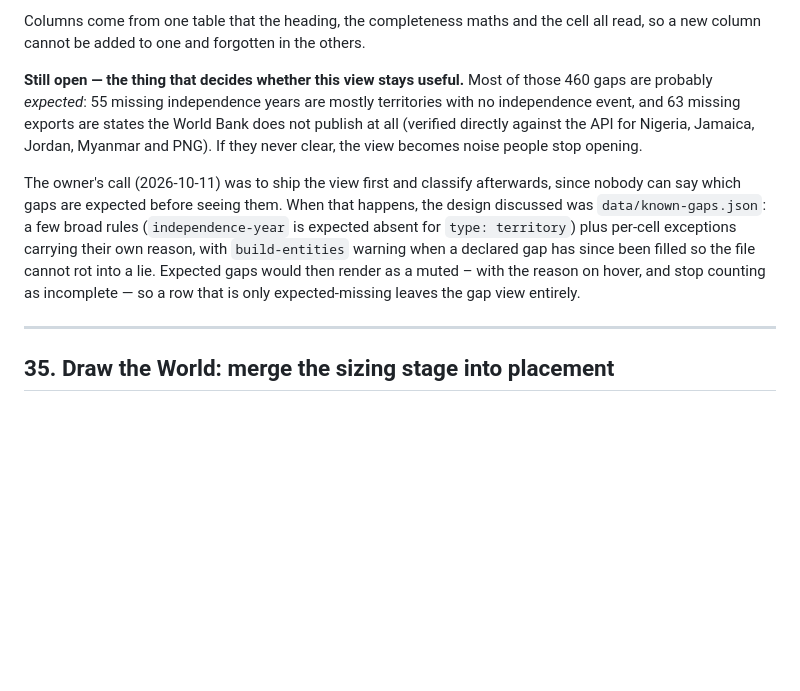
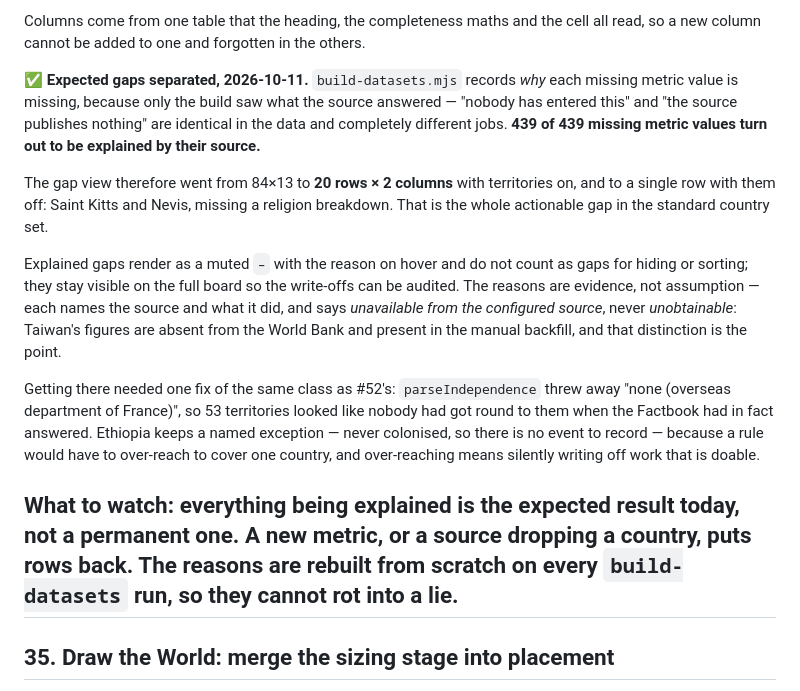
Before and after one commit to Lolispo/geo-draw-the-world, a Markdown page: TODO.md, the part around the change. Drawn GitHub-style; blank space fills up the shorter version.

Commit message:
docs: close out the expected-gap work in TODOS #70
439 of 439 missing metric values are explained by their source, so the gap view is
down to 20 rows x 2 columns with territories on and a single row without. Records
what to watch: everything being explained is today's result, not a permanent one.

Co-Authored-By: Claude Opus 5 (1M context) <noreply@anthropic.com>

```diff
--- a/TODO.md
+++ b/TODO.md
@@ -85,21 +85,30 @@ Flag and Colors on screen, because it has none of them, because it is not a plac
 Columns come from one table that the heading, the completeness maths and the cell all
 read, so a new column cannot be added to one and forgotten in the others.
 
-**Still open — the thing that decides whether this view stays useful.** Most of those 460
-gaps are probably *expected*: 55 missing independence years are mostly territories with no
-independence event, and 63 missing exports are states the World Bank does not publish at
-all (verified directly against the API for Nigeria, Jamaica, Jordan, Myanmar and PNG). If
-they never clear, the view becomes noise people stop opening.
-
-The owner's call (2026-10-11) was to ship the view first and classify afterwards, since
-nobody can say which gaps are expected before seeing them. When that happens, the design
-discussed was `data/known-gaps.json`: a few broad rules (`independence-year` is expected
-absent for `type: territory`) plus per-cell exceptions carrying their own reason, with
-`build-entities` warning when a declared gap has since been filled so the file cannot rot
-into a lie. Expected gaps would then render as a muted – with the reason on hover, and
-stop counting as incomplete — so a row that is only expected-missing leaves the gap view
-entirely.
-
+**✅ Expected gaps separated, 2026-10-11.** `build-datasets.mjs` records *why* each missing
+metric value is missing, because only the build saw what the source answered — "nobody has
+entered this" and "the source publishes nothing" are identical in the data and completely
+different jobs. **439 of 439 missing metric values turn out to be explained by their source.**
+
+The gap view therefore went from 84×13 to **20 rows × 2 columns** with territories on, and to
+a single row with them off: Saint Kitts and Nevis, missing a religion breakdown. That is the
+whole actionable gap in the standard country set.
+
+Explained gaps render as a muted `–` with the reason on hover and do not count as gaps for
+hiding or sorting; they stay visible on the full board so the write-offs can be audited. The
+reasons are evidence, not assumption — each names the source and what it did, and says
+*unavailable from the configured source*, never *unobtainable*: Taiwan's figures are absent
+from the World Bank and present in the manual backfill, and that distinction is the point.
+
+Getting there needed one fix of the same class as #52's: `parseIndependence` threw away
+"none (overseas department of France)", so 53 territories looked like nobody had got round to
+them when the Factbook had in fact answered. Ethiopia keeps a named exception — never
+colonised, so there is no event to record — because a rule would have to over-reach to cover
+one country, and over-reaching means silently writing off work that is doable.
+
+**What to watch:** everything being explained is the expected result today, not a permanent
+one. A new metric, or a source dropping a country, puts rows back. The reasons are rebuilt
+from scratch on every `build-datasets` run, so they cannot rot into a lie.
 ---
 
 ## 35. Draw the World: merge the sizing stage into placement
```
